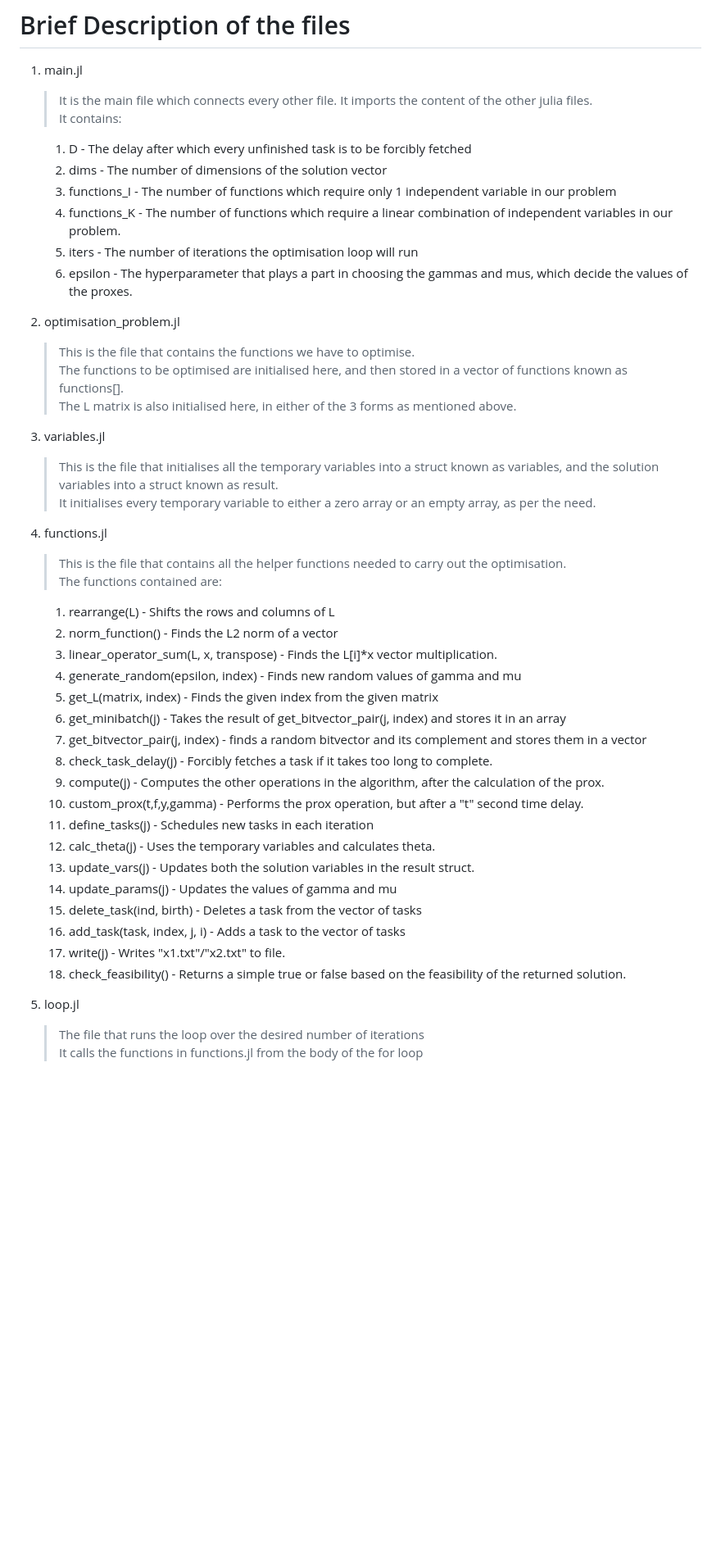
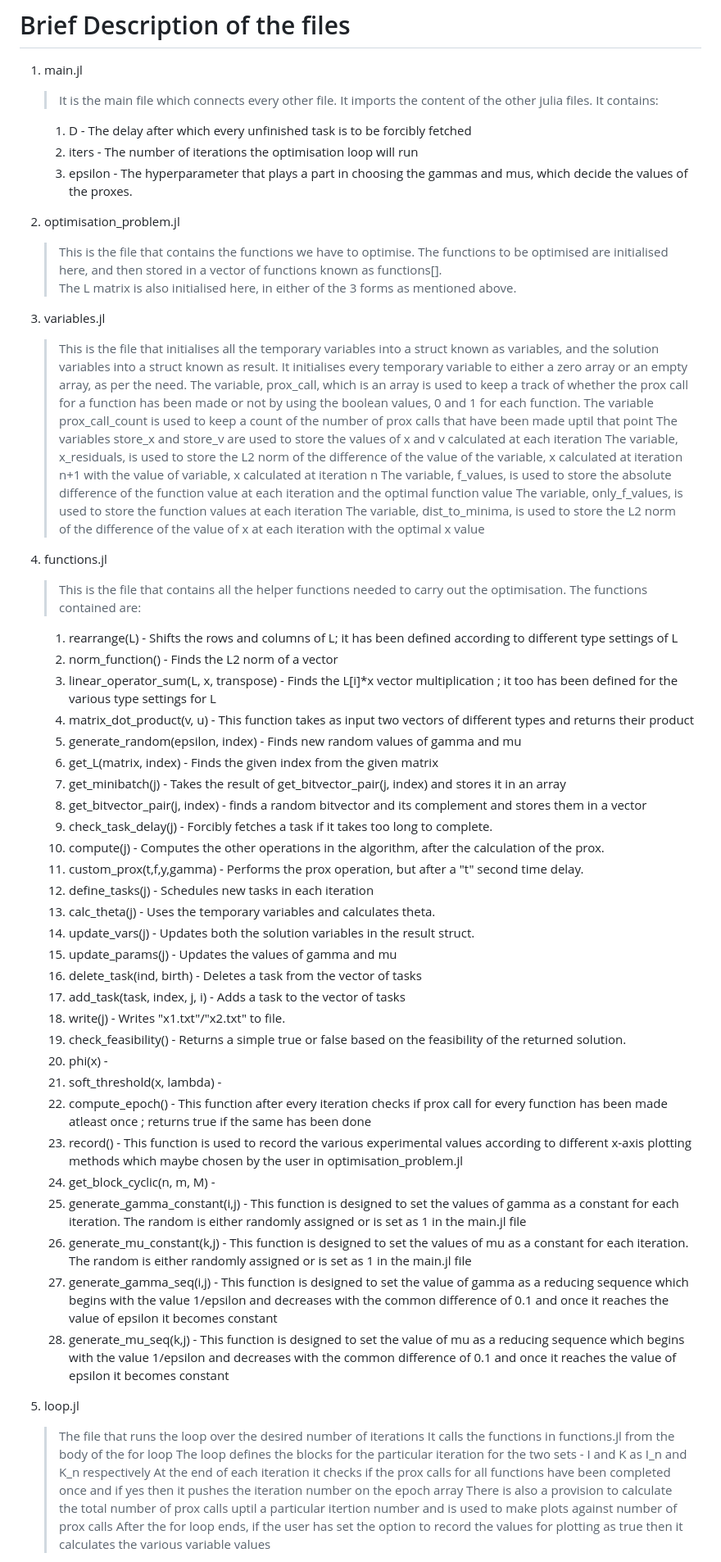
Before and after one commit to zevwoodstock/AsyncProx, a Markdown page: Comb18/README.md, the part around one of its changes. Shown at 82% size. Rendered like a GitHub page; blank space fills up the shorter version.

```diff
--- a/Comb18/README.md
+++ b/Comb18/README.md
@@ -38,50 +38,66 @@ OR
 
 # Brief Description of the files
 1. main.jl
-    >It is the main file which connects every other file. It imports the content of the other julia files.\
+    >It is the main file which connects every other file. It imports the content of the other julia files.
     >It contains:
 
     1. D - The delay after which every unfinished task is to be forcibly fetched
-    2. dims - The number of dimensions of the solution vector
-    3. functions_I - The number of functions which require only 1 independent variable in our problem
-    4. functions_K - The number of functions which require a linear combination of independent variables in our problem.
-    5. iters - The number of iterations the optimisation loop will run
-    6. epsilon - The hyperparameter that plays a part in choosing the gammas and mus, which decide the values of the proxes.
-
-
+    2. iters - The number of iterations the optimisation loop will run
+    3. epsilon - The hyperparameter that plays a part in choosing the gammas and mus, which decide the values of the proxes.
 
 2. optimisation_problem.jl
-    >This is the file that contains the functions we have to optimise.\
+    >This is the file that contains the functions we have to optimise.
     >The functions to be optimised are initialised here, and then stored in a vector of functions known as functions[].\
     >The L matrix is also initialised here, in either of the 3 forms as mentioned above.
 
 3.  variables.jl
-    >This is the file that initialises all the temporary variables into a struct known as variables, and the solution variables into a struct known as result. \
+    >This is the file that initialises all the temporary variables into a struct known as variables, and the solution variables into a struct known as result.
     >It initialises every temporary variable to either a zero array or an empty array, as per the need.
+    >The variable, prox_call, which is an array is used to keep a track of whether the prox call for a function has been made or not by using the boolean values, 0 and 1 for each function.
+    >The variable prox_call_count is used to keep a count of the number of prox calls that have been made uptil that point
+    >The variables store_x and store_v are used to store the values of x and v calculated at each iteration
+    >The variable, x_residuals, is used to store the L2 norm of the difference of the value of the variable, x calculated at iteration n+1 with the value of variable, x calculated at iteration n
+    >The variable, f_values, is used to store the absolute difference of the function value at each iteration and the optimal function value
+    >The variable, only_f_values, is used to store the function values at each iteration
+    >The variable, dist_to_minima, is used to store the L2 norm of the difference of the value of x at each iteration with the optimal x value
 
 4.  functions.jl
-    >This is the file that contains all the helper functions needed to carry out the optimisation.\
+    >This is the file that contains all the helper functions needed to carry out the optimisation.
     >The functions contained are:
-    1. rearrange(L) - Shifts the rows and columns of L
+    1. rearrange(L) - Shifts the rows and columns of L; it has been defined according to different type settings of L
     2. norm_function() - Finds the L2 norm of a vector
-    3. linear_operator_sum(L, x, transpose) - Finds the L[i]*x vector multiplication.
-    4. generate_random(epsilon, index) - Finds new random values of gamma and mu
-    5. get_L(matrix, index) - Finds the given index from the given matrix
-    6. get_minibatch(j) - Takes the result of get_bitvector_pair(j, index) and stores it in an array
-    7. get_bitvector_pair(j, index) - finds a random bitvector and its complement and stores them in a vector
-    8. check_task_delay(j) - Forcibly fetches a task if it takes too long to complete.
-    9. compute(j) - Computes the other operations in the algorithm, after the calculation of the prox.
-    10. custom_prox(t,f,y,gamma) - Performs the prox operation, but after a "t" second time delay.
-    11. define_tasks(j) - Schedules new tasks in each iteration
-    12. calc_theta(j) - Uses the temporary variables and calculates theta.
-    13. update_vars(j) - Updates both the solution variables in the result struct.
-    14. update_params(j) - Updates the values of gamma and mu
-    15. delete_task(ind, birth) - Deletes a task from the vector of tasks
-    16. add_task(task, index, j, i) - Adds a task to the vector of tasks
-    17. write(j) - Writes "x1.txt"/"x2.txt" to file.
-    18. check_feasibility() - Returns a simple true or false based on the feasibility of the returned solution.
+    3. linear_operator_sum(L, x, transpose) - Finds the L[i]*x vector multiplication ; it too has been defined for the various type settings for L
+    4. matrix_dot_product(v, u) - This function takes as input two vectors of different types and returns their product
+    5. generate_random(epsilon, index) - Finds new random values of gamma and mu
+    6. get_L(matrix, index) - Finds the given index from the given matrix
+    7. get_minibatch(j) - Takes the result of get_bitvector_pair(j, index) and stores it in an array
+    8. get_bitvector_pair(j, index) - finds a random bitvector and its complement and stores them in a vector
+    9. check_task_delay(j) - Forcibly fetches a task if it takes too long to complete.
+    10. compute(j) - Computes the other operations in the algorithm, after the calculation of the prox.
+    11. custom_prox(t,f,y,gamma) - Performs the prox operation, but after a "t" second time delay.
+    12. define_tasks(j) - Schedules new tasks in each iteration
+    13. calc_theta(j) - Uses the temporary variables and calculates theta.
+    14. update_vars(j) - Updates both the solution variables in the result struct.
+    15. update_params(j) - Updates the values of gamma and mu
+    16. delete_task(ind, birth) - Deletes a task from the vector of tasks
+    17. add_task(task, index, j, i) - Adds a task to the vector of tasks
+    18. write(j) - Writes "x1.txt"/"x2.txt" to file.
+    19. check_feasibility() - Returns a simple true or false based on the feasibility of the returned solution.
+    20. phi(x) -
+    21. soft_threshold(x, lambda) -
+    22. compute_epoch() - This function after every iteration checks if prox call for every function has been made atleast once ; returns true if the same has been done
+    23. record() - This function is used to record the various experimental values according to different x-axis plotting methods which maybe chosen by the user in optimisation_problem.jl
+    24. get_block_cyclic(n, m, M) -
+    25. generate_gamma_constant(i,j) - This function is designed to set the values of gamma as a constant for each iteration. The random is either randomly assigned or is set as 1 in the main.jl file
+    26. generate_mu_constant(k,j) - This function is designed to set the values of mu as a constant for each iteration. The random is either randomly assigned or is set as 1 in the main.jl file
+    27. generate_gamma_seq(i,j) - This function is designed to set the value of gamma as a reducing sequence which begins with the value 1/epsilon and decreases with the common difference of 0.1 and once it reaches the value of epsilon it becomes constant
+    28. generate_mu_seq(k,j) - This function is designed to set the value of mu as a reducing sequence which begins with the value 1/epsilon and decreases with the common difference of 0.1 and once it reaches the value of epsilon it becomes constant
 
 5.  loop.jl
-    >The file that runs the loop over the desired number of iterations\
+    >The file that runs the loop over the desired number of iterations
     >It calls the functions in functions.jl from the body of the for loop
+    >The loop defines the blocks for the particular iteration for the two sets - I and K as I_n and K_n respectively
+    >At the end of each iteration it checks if the prox calls for all functions have been completed once and if yes then it pushes the iteration number on the epoch array
+    >There is also a provision to calculate the total number of prox calls uptil a particular itertion number and is used to make plots against number of prox calls
+    >After the for loop ends, if the user has set the option to record the values for plotting as true then it calculates the various variable values
 
```
Also changed, not shown: other parts of Comb18/README.md (+4 -3 lines).
